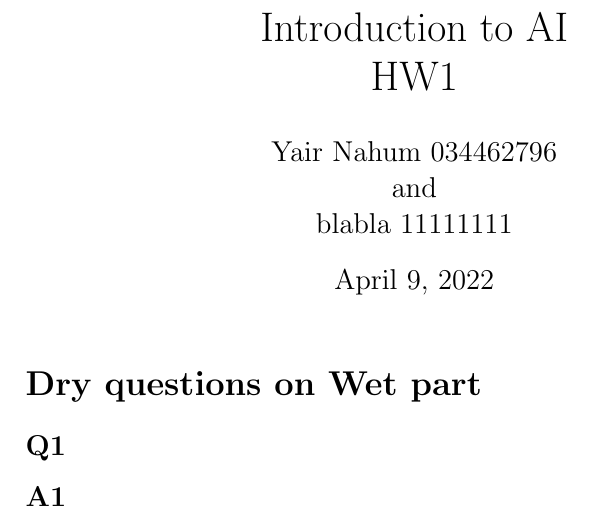
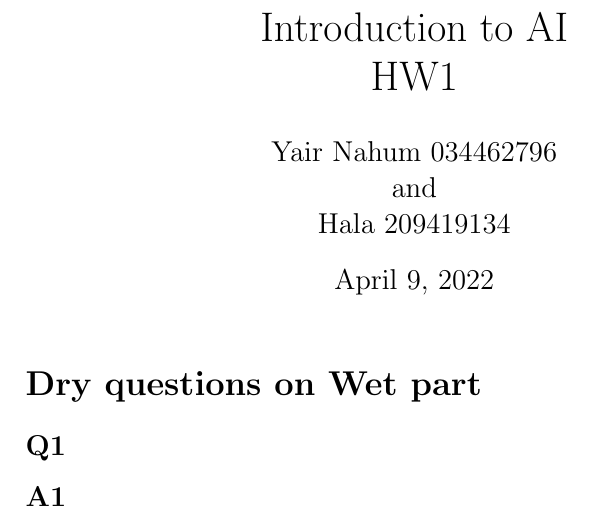
Before and after one commit to ynahum/ai_hw, a LaTeX problem sheet (hw1/main.tex): part of the page, cut so that both start at the same text. Compiled offline with pdfLaTeX.

Commit message:
Updates from Overleaf

```diff
--- a/hw1/main.tex
+++ b/hw1/main.tex
@@ -20,7 +20,7 @@
 \newcommand{\qed}{\hfill$\blacksquare$}
 
 \title{Introduction to AI\\HW1}
-\author{Yair Nahum 034462796\\and\\blabla 11111111 }
+\author{Yair Nahum 034462796\\and\\Hala 209419134 }
 
 \begin{document}
 
```
